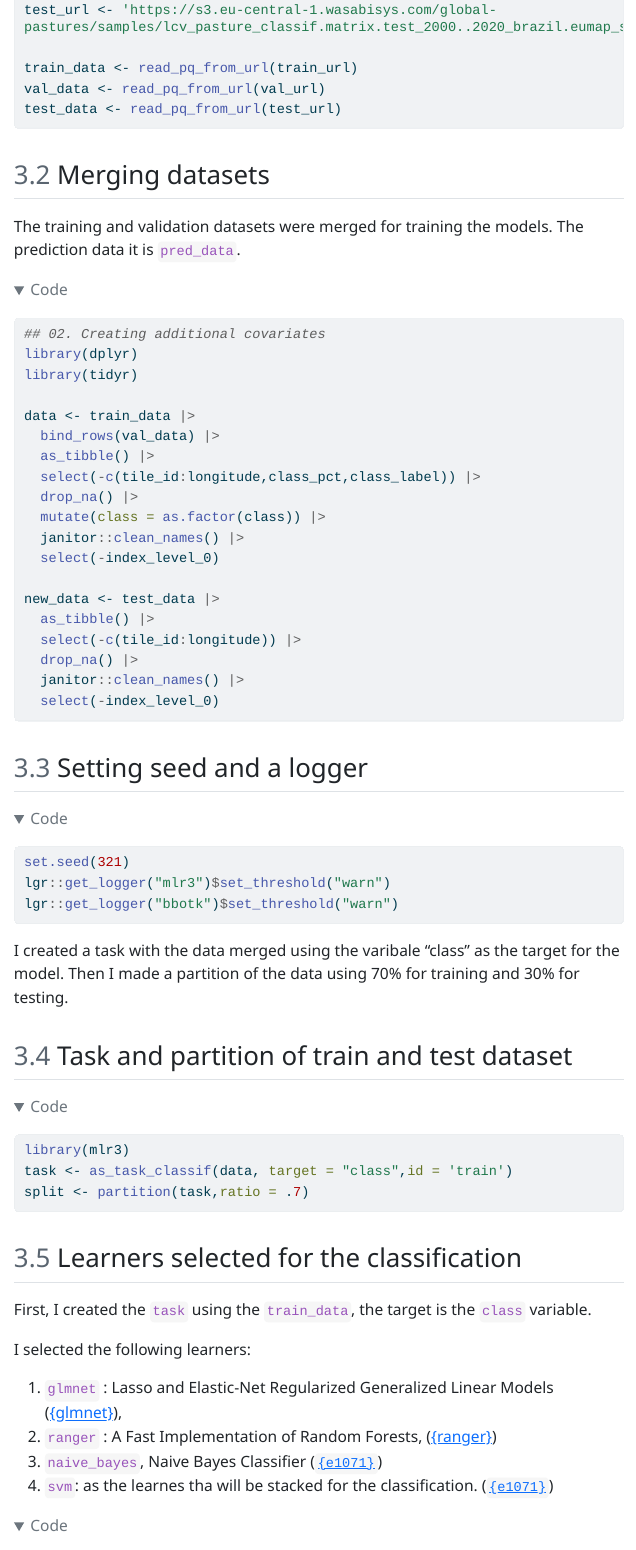
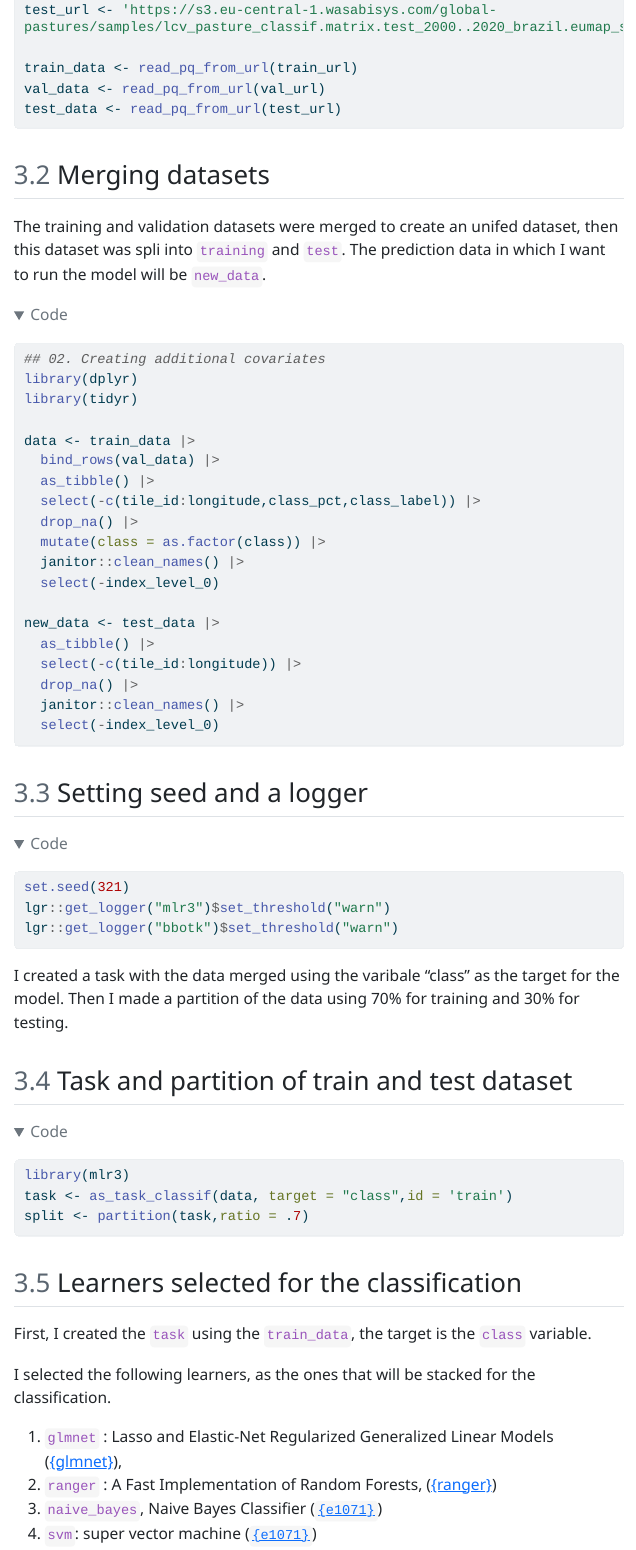
Before and after one commit to frzambra/Hackaton1, a Quarto document (report_hack1.qmd): the page in a window 1100 px wide, from 2200 px down. The pictures show the output file report_hack1.html that the author committed with the source, opened offline; menus at the side of the page are left out; long lines of code are wrapped.

Commit message:
update hackaton1

````diff
--- a/report_hack1.qmd
+++ b/report_hack1.qmd
@@ -84,7 +84,7 @@ test_data <- read_pq_from_url(test_url)
 
 ## Merging datasets
 
-The training and validation datasets were merged for training the models. The prediction data it is `pred_data`.
+The training and validation datasets were merged to create an unifed dataset, then this dataset was spli into `training` and `test`. The prediction data in which I want to run the model will be `new_data`.
 
 ```{r}
 #| message: false
@@ -130,12 +130,12 @@ split <- partition(task,ratio = .7)
 
 First, I created the `task` using the `train_data`, the target is the `class` variable.
 
-I selected the following learners:
+I selected the following learners, as the ones that will be stacked for the classification.
 
 1)  `glmnet` : Lasso and Elastic-Net Regularized Generalized Linear Models ([{glmnet}](https://cran.r-project.org/web/packages/glmnet/index.html)),
 2)  `ranger` : A Fast Implementation of Random Forests, ([{ranger}](https://cran.r-project.org/web/packages/ranger/ranger.pdf))
 3)  `naive_bayes`, Naive Bayes Classifier ([`{e1071}`](https://search.r-project.org/CRAN/refmans/e1071/html/naiveBayes.html))
-4)  `svm`: as the learnes tha will be stacked for the classification. ([`{e1071}`](https://search.r-project.org/CRAN/refmans/e1071/html/naiveBayes.html))
+4)  `svm`:  super vector machine ([`{e1071}`](https://search.r-project.org/CRAN/refmans/e1071/html/naiveBayes.html))
 
 ```{r}
 library(mlr3learners)
````
Also changed, not shown: report_hack1.html, report_hack1.qmd (2 more changed lines).
